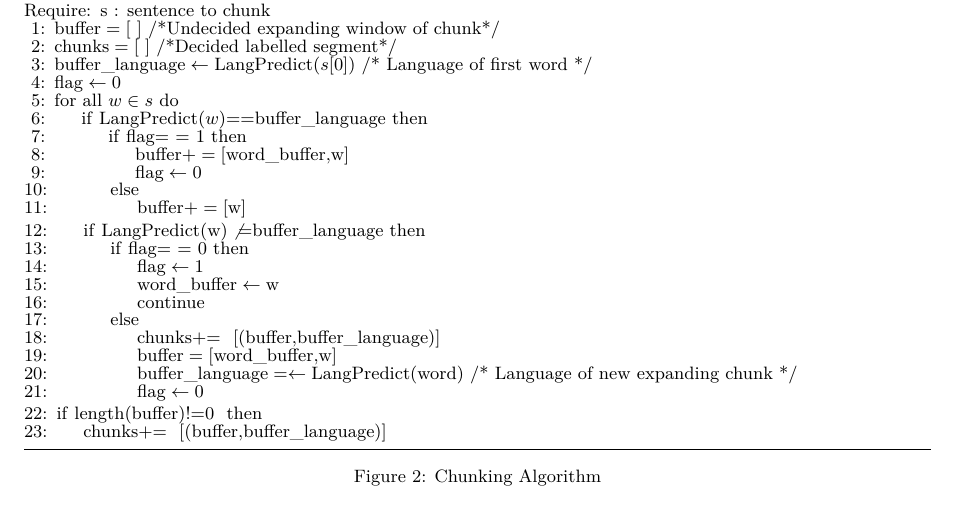
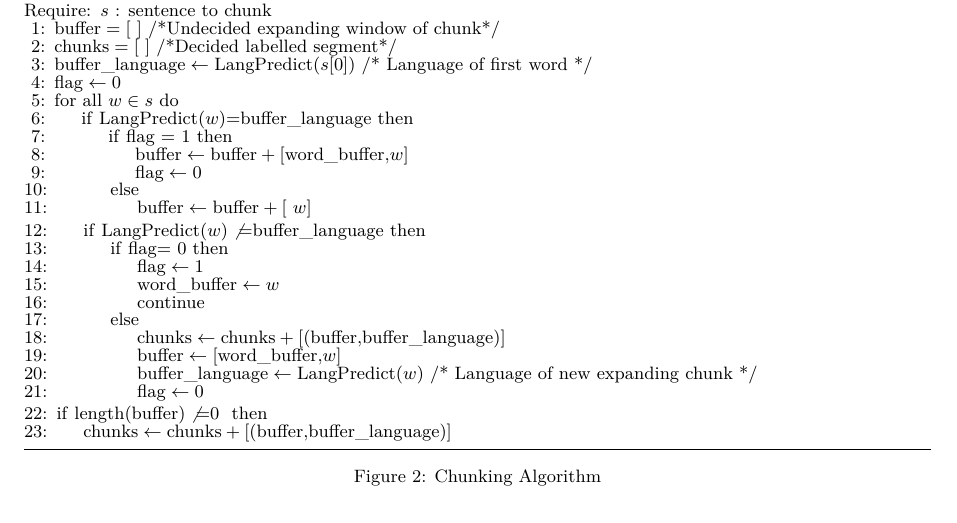
Before and after one commit to apertium/papers, a LaTeX paper (codeswitch-cltw-2014/codeswitch_camera_ready.tex): part of page 3 of 5, cut so that both start at the same text. Compiled offline with XeLaTeX.

Commit message:
update
git-svn-id: https://svn.code.sf.net/p/apertium/svn/branches/papers/@55248 72bbbca6-d526-0410-a7d9-f06f51895060

```diff
--- a/codeswitch-cltw-2014/codeswitch_camera_ready.tex
+++ b/codeswitch-cltw-2014/codeswitch_camera_ready.tex
@@ -230,39 +230,39 @@ variable helps in implementing the heuristic of minimum segment size while label
 {\fontsize{9}{9}\selectfont
 \begin{algorithmic}[1]
 %\Statex{}%Procedure{}{}
-\Require s : sentence to chunk
+\Require \(s\) : sentence to chunk
 \State $\textrm{buffer} = [\ ] \text{ /*Undecided expanding window of chunk*/}$
 \State $\textrm{chunks} = [\ ] \text{ /*Decided labelled segment*/ }$
 \State $\textrm{buffer\_language} \gets \textsc{LangPredict}(s[0]) \text{ /* Language of first word */ }$
 \State $\textrm{flag} \gets \text{0}$
 %\State $\text{for \ } \textit{word \ } \text{in \ } \textit{sentence:} $
 \ForAll{\(w \in s\)} %{\texttt{word in sentence}}
-\If {$ \textsc{LangPredict}(w) \text{==} \textrm{buffer\_language} $}
-        \If {$ \textrm{flag} \text{=\ =\ 1} $}
-        \State $\textrm{buffer} += [\textrm{word\_buffer,w}] $
+\If {$ \textsc{LangPredict}(w) \text{=} \textrm{buffer\_language} $}
+        \If {$ \textrm{flag} \text{\ = 1} $}
+        \State $\textrm{buffer} \gets \textrm{buffer} + [\textrm{word\_buffer,\(w\)}] $
         \State $\textrm{flag} \gets \text{0}$
         \Else
-        \State $\textrm{buffer} += [\textrm{w}] $
+        \State $\textrm{buffer} \gets \textrm{buffer} +[\textrm{ \(w\)}] $
         \EndIf
         \EndIf
-\If {$ \textsc{LangPredict(w)} \not{=} \textrm{buffer\_language} $}
-        \If {$ \textrm{flag} \text{=\ =\ 0} $}
+\If {$ \textsc{LangPredict}(w) \not{=} \textrm{buffer\_language} $}
+        \If {$ \textrm{flag} \text{=\ 0} $}
         \State $\textrm{flag} \gets \text{1}$
-        \State $\textrm{word\_buffer} \gets \textrm{w} $
-        \State $\text{continue}$
+        \State $\textrm{word\_buffer} \gets \textrm{\(w\)} $
+        \State $\textbf{continue}$
 
         \Else
-        \State $\textrm{chunks} \text{+= \ }  \textrm{[(buffer,buffer\_language)]} $
+        \State $\textrm{chunks} \gets \textrm{chunks} + \textrm{[(buffer,buffer\_language)]} $
         %\State $\textit{buffer} \gets [] $
-        \State $\textrm{buffer} = [\textrm{word\_buffer,w}] $
-        \State $\textrm{buffer\_language} = \gets \textsc{LangPredict}\text{(word)} \text{ /* Language of new expanding chunk */}$
+        \State $\textrm{buffer} \gets [\textrm{word\_buffer,\(w\)}] $
+        \State $\textrm{buffer\_language} \gets \textsc{LangPredict}\text{(\(w\))} \text{ /* Language of new expanding chunk */}$
         \State $\textrm{flag} \gets \text{0}$
         \EndIf
 
 \EndIf
 \EndFor
-\If {$\textrm{length(buffer)} \text{!=0\ } $}
-        \State $\textrm{chunks} \text{+= \ }  \text{[\textrm{(buffer,buffer\_language)}]} $
+\If {$\textrm{length(buffer)} \not{=} 0\ $}
+        \State $\textrm{chunks} \gets \textrm{chunks} +[\textrm{(buffer,buffer\_language)}] $
 
 \EndIf
 %\EndProcedure
```
Also changed, not shown: codeswitch-cltw-2014/codeswitch_camera_ready.pdf, codeswitch-cltw-2014/codeswitch_camera_ready.tex (4 more changed lines).
